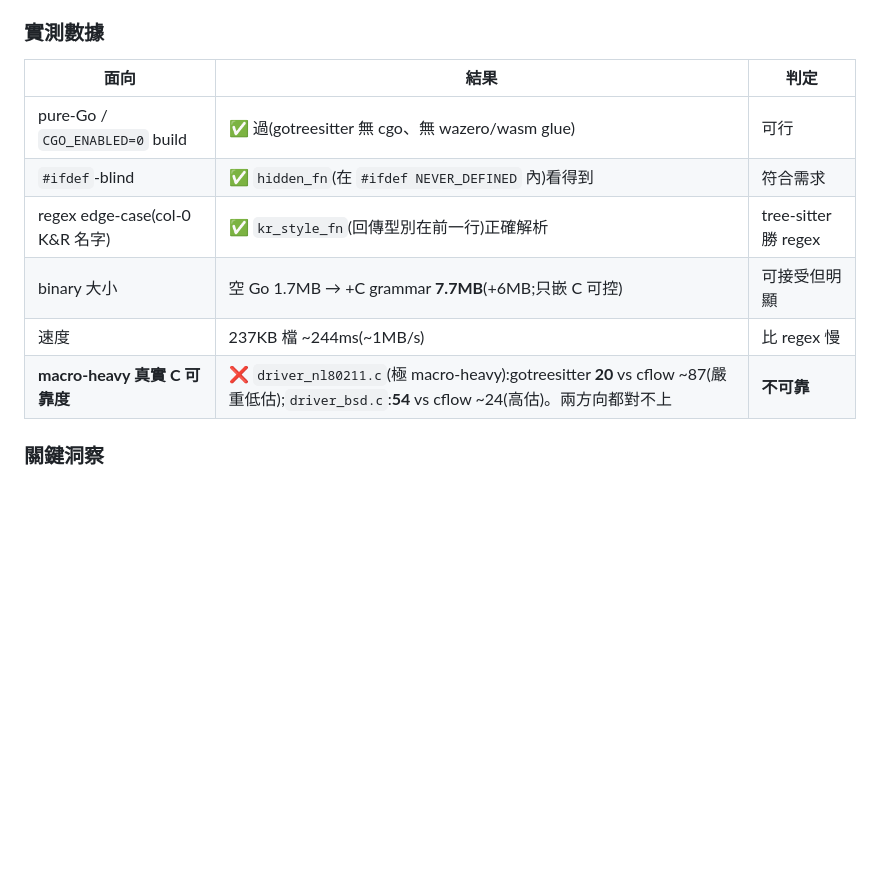
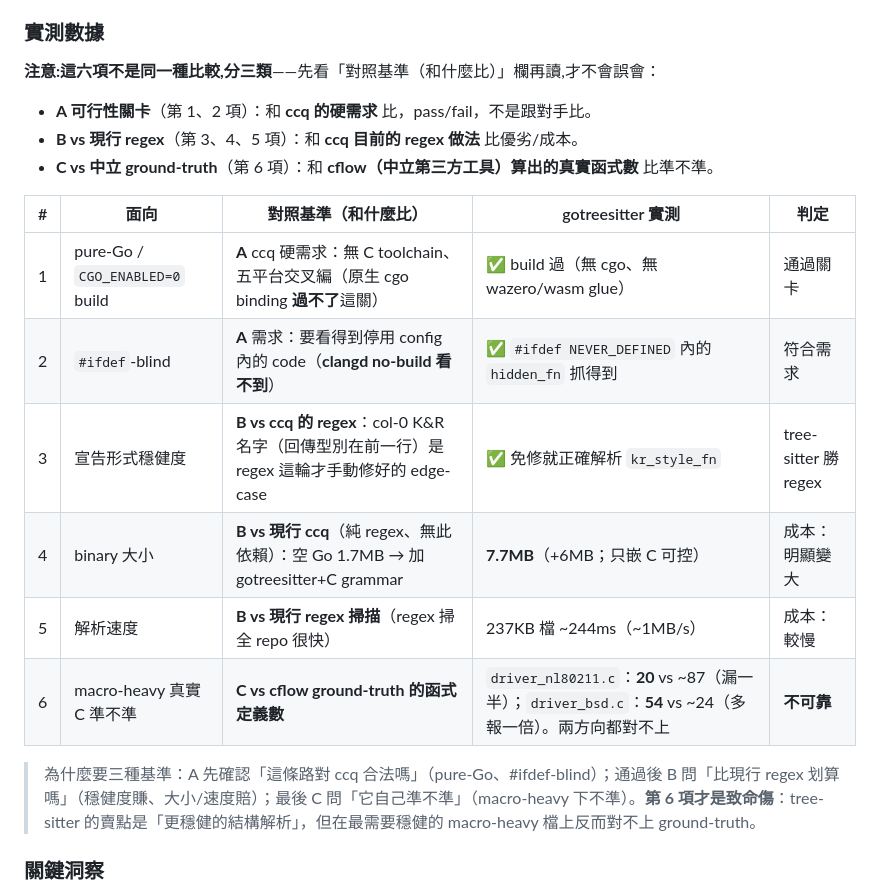
Before and after one commit to swchen44/ccq, a Markdown page: docs/tree-sitter-exploration.md, the part around the change. Drawn GitHub-style; blank space fills up the shorter version.

Commit message:
docs(tree-sitter): clarify Phase 0 table — make each row's baseline explicit
The 6 results mixed three kinds of comparison and read ambiguously. Add an
explicit "對照基準（和什麼比）" column grouping them: A) feasibility gates vs
ccq's hard requirements (pure-Go build, #ifdef-blind), B) cost/benefit vs the
current regex approach (declaration robustness, binary size, speed), C) accuracy
vs cflow ground-truth (macro-heavy function-count). Clarifies that row 6 (macro-
heavy unreliability, 20 vs ~87 / 54 vs ~24) is the decisive one.

Co-Authored-By: Claude Opus 4.8 (1M context) <noreply@anthropic.com>
Claude-Session: https://claude.ai/code/session_0111Hskkfm8RQJ1vzg9ATBC3

```diff
--- a/docs/tree-sitter-exploration.md
+++ b/docs/tree-sitter-exploration.md
@@ -70,14 +70,22 @@ ccq 有兩個純文字、`#ifdef`-blind 的層(補 clangd 在 no-build 的洞):
 **先講結論:先不採用 tree-sitter。** 它修得掉「宣告形式」的 regex edge-case,但**對真實 macro-heavy C 反而不可靠**,加上 +6MB binary、速度較慢——CP 值不划算。ccq 現行「regex + 逐案修 edge-case」(wpa `.scan2` 已 5/5)是更好的取捨。
 
 ### 實測數據
-| 面向 | 結果 | 判定 |
-|---|---|---|
-| pure-Go / `CGO_ENABLED=0` build | ✅ 過(gotreesitter 無 cgo、無 wazero/wasm glue) | 可行 |
-| `#ifdef`-blind | ✅ `hidden_fn`(在 `#ifdef NEVER_DEFINED` 內)看得到 | 符合需求 |
-| regex edge-case(col-0 K&R 名字) | ✅ `kr_style_fn`(回傳型別在前一行)正確解析 | tree-sitter 勝 regex |
-| binary 大小 | 空 Go 1.7MB → +C grammar **7.7MB**(+6MB;只嵌 C 可控) | 可接受但明顯 |
-| 速度 | 237KB 檔 ~244ms(~1MB/s) | 比 regex 慢 |
-| **macro-heavy 真實 C 可靠度** | ❌ `driver_nl80211.c`(極 macro-heavy):gotreesitter **20** vs cflow ~87(嚴重低估);`driver_bsd.c`:**54** vs cflow ~24(高估)。兩方向都對不上 | **不可靠** |
+
+**注意:這六項不是同一種比較,分三類**——先看「對照基準（和什麼比）」欄再讀,才不會誤會：
+- **A 可行性關卡**（第 1、2 項）：和 **ccq 的硬需求** 比，pass/fail，不是跟對手比。
+- **B vs 現行 regex**（第 3、4、5 項）：和 **ccq 目前的 regex 做法** 比優劣/成本。
+- **C vs 中立 ground-truth**（第 6 項）：和 **cflow（中立第三方工具）算出的真實函式數** 比準不準。
+
+| # | 面向 | 對照基準（和什麼比） | gotreesitter 實測 | 判定 |
+|---|---|---|---|---|
+| 1 | pure-Go / `CGO_ENABLED=0` build | **A** ccq 硬需求：無 C toolchain、五平台交叉編（原生 cgo binding **過不了**這關） | ✅ build 過（無 cgo、無 wazero/wasm glue） | 通過關卡 |
+| 2 | `#ifdef`-blind | **A** 需求：要看得到停用 config 內的 code（**clangd no-build 看不到**） | ✅ `#ifdef NEVER_DEFINED` 內的 `hidden_fn` 抓得到 | 符合需求 |
+| 3 | 宣告形式穩健度 | **B vs ccq 的 regex**：col-0 K&R 名字（回傳型別在前一行）是 regex 這輪才手動修好的 edge-case | ✅ 免修就正確解析 `kr_style_fn` | tree-sitter 勝 regex |
+| 4 | binary 大小 | **B vs 現行 ccq**（純 regex、無此依賴）：空 Go 1.7MB → 加 gotreesitter+C grammar | **7.7MB**（+6MB；只嵌 C 可控） | 成本：明顯變大 |
+| 5 | 解析速度 | **B vs 現行 regex 掃描**（regex 掃全 repo 很快） | 237KB 檔 ~244ms（~1MB/s） | 成本：較慢 |
+| 6 | macro-heavy 真實 C 準不準 | **C vs cflow ground-truth 的函式定義數** | `driver_nl80211.c`：**20** vs ~87（漏一半）；`driver_bsd.c`：**54** vs ~24（多報一倍）。兩方向都對不上 | **不可靠** |
+
+> 為什麼要三種基準：A 先確認「這條路對 ccq 合法嗎」（pure-Go、#ifdef-blind）；通過後 B 問「比現行 regex 划算嗎」（穩健度賺、大小/速度賠）；最後 C 問「它自己準不準」（macro-heavy 下不準）。**第 6 項才是致命傷**：tree-sitter 的賣點是「更穩健的結構解析」，但在最需要穩健的 macro-heavy 檔上反而對不上 ground-truth。
 
 ### 關鍵洞察
 - tree-sitter 對**乾淨宣告形式**比 regex 穩健(修掉 col-0 K&R 這類 edge-case),**但對 macro-heavy C(nl80211 這種)會嚴重誤解析**——正是它 C=0.58 的已知弱點(macro 不進 AST)。**它是「換一組 edge-case」,不是「消滅 edge-case」。**
```
